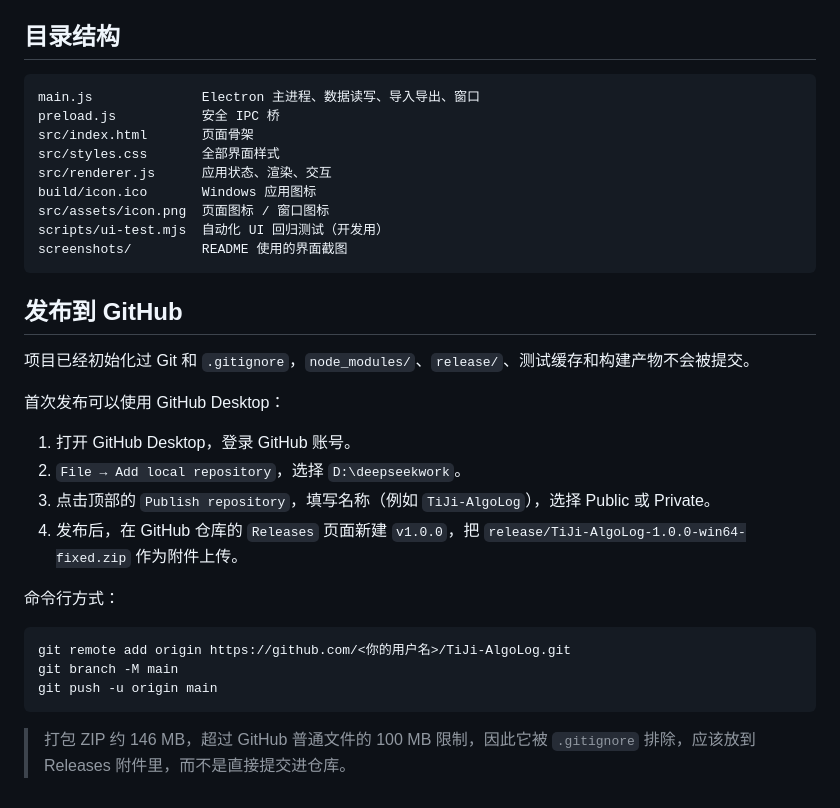
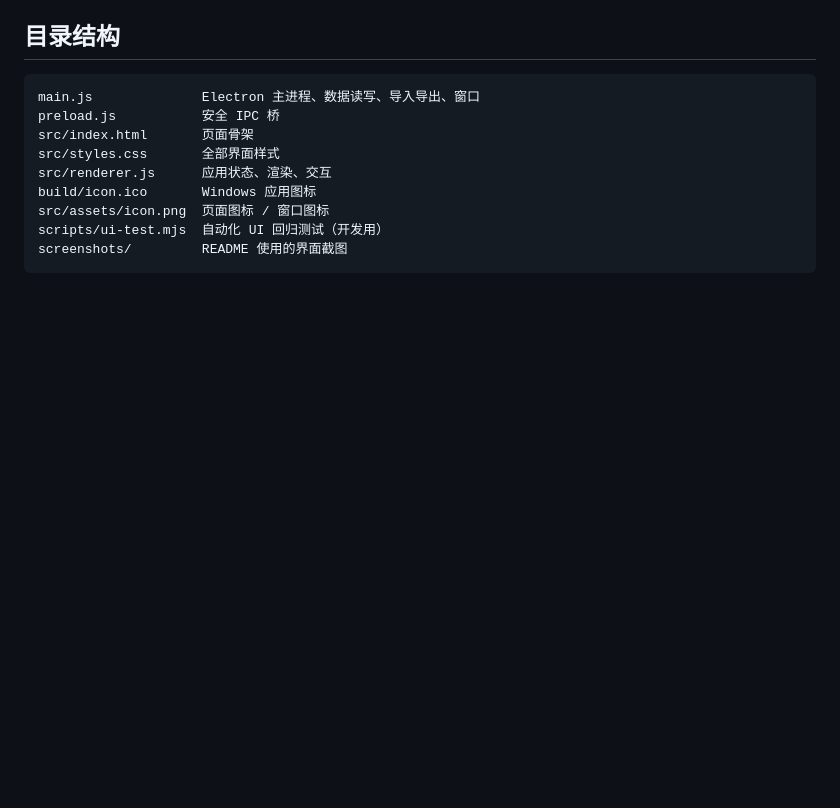
Before and after one commit to lwq566/Tiji-Algolog, a Markdown page: README.md, the part around the change. Drawn GitHub-style; blank space fills up the shorter version.

Commit message:
Remove GitHub publishing instructions from README
Removed instructions for publishing to GitHub, including both GitHub Desktop and command line methods. Clarified that large ZIP files should be uploaded as Releases attachments instead of being committed.

````diff
--- a/README.md
+++ b/README.md
@@ -105,24 +105,3 @@ src/assets/icon.png  页面图标 / 窗口图标
 scripts/ui-test.mjs  自动化 UI 回归测试（开发用）
 screenshots/         README 使用的界面截图
 ```
-
-## 发布到 GitHub
-
-项目已经初始化过 Git 和 `.gitignore`，`node_modules/`、`release/`、测试缓存和构建产物不会被提交。
-
-首次发布可以使用 GitHub Desktop：
-
-1. 打开 GitHub Desktop，登录 GitHub 账号。
-2. `File → Add local repository`，选择 `D:\deepseekwork`。
-3. 点击顶部的 `Publish repository`，填写名称（例如 `TiJi-AlgoLog`），选择 Public 或 Private。
-4. 发布后，在 GitHub 仓库的 `Releases` 页面新建 `v1.0.0`，把 `release/TiJi-AlgoLog-1.0.0-win64-fixed.zip` 作为附件上传。
-
-命令行方式：
-
-```bash
-git remote add origin https://github.com/<你的用户名>/TiJi-AlgoLog.git
-git branch -M main
-git push -u origin main
-```
-
-> 打包 ZIP 约 146 MB，超过 GitHub 普通文件的 100 MB 限制，因此它被 `.gitignore` 排除，应该放到 Releases 附件里，而不是直接提交进仓库。
````
